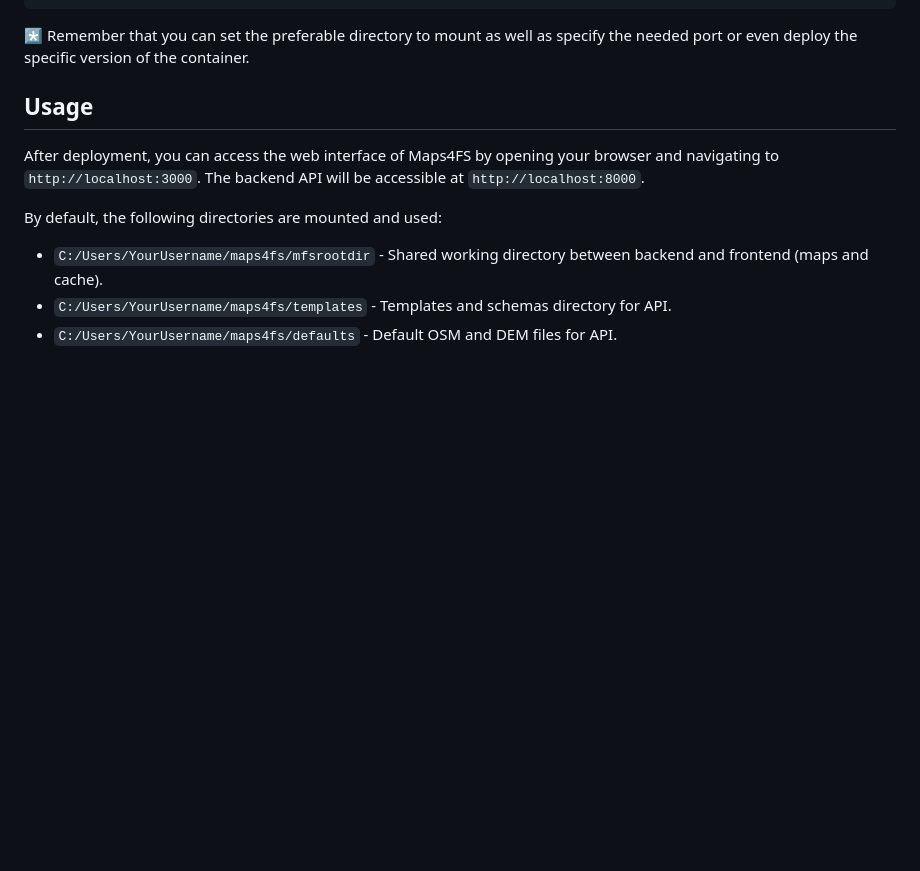
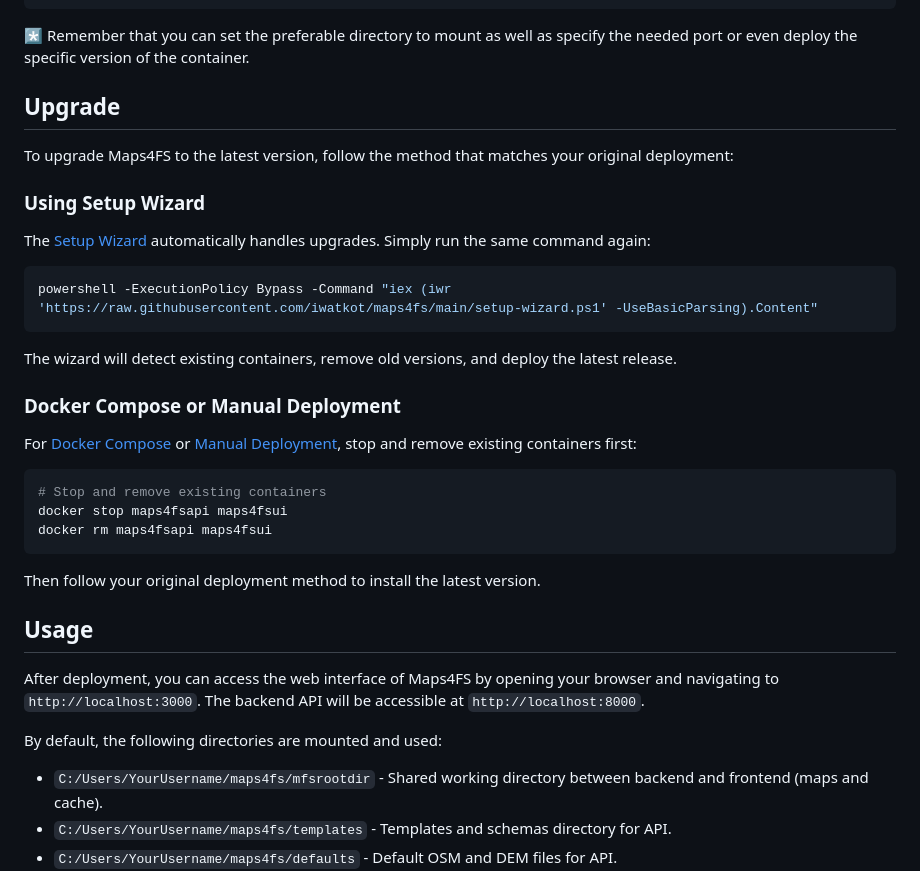
Before and after one commit to iwatkot/maps4fs, a Markdown page: docs/local_deployment.md, the part around the change. Drawn GitHub-style; blank space fills up the shorter version.

````diff
--- a/docs/local_deployment.md
+++ b/docs/local_deployment.md
@@ -111,6 +111,32 @@ docker run -d --pull=always -p 3000:3000 --name maps4fsui -v $env:USERPROFILE/ma
 ```
 
 *️⃣ Remember that you can set the preferable directory to mount as well as specify the needed port or even deploy the specific version of the container.
+
+## Upgrade
+
+To upgrade Maps4FS to the latest version, follow the method that matches your original deployment:
+
+### Using Setup Wizard
+
+The [Setup Wizard](#setup-wizard) automatically handles upgrades. Simply run the same command again:
+
+```powershell
+powershell -ExecutionPolicy Bypass -Command "iex (iwr 'https://raw.githubusercontent.com/iwatkot/maps4fs/main/setup-wizard.ps1' -UseBasicParsing).Content"
+```
+
+The wizard will detect existing containers, remove old versions, and deploy the latest release.
+
+### Docker Compose or Manual Deployment
+
+For [Docker Compose](#using-docker-compose) or [Manual Deployment](#manual-deployment), stop and remove existing containers first:
+
+```powershell
+# Stop and remove existing containers
+docker stop maps4fsapi maps4fsui
+docker rm maps4fsapi maps4fsui
+```
+
+Then follow your original deployment method to install the latest version.
 
 ## Usage
 
````
